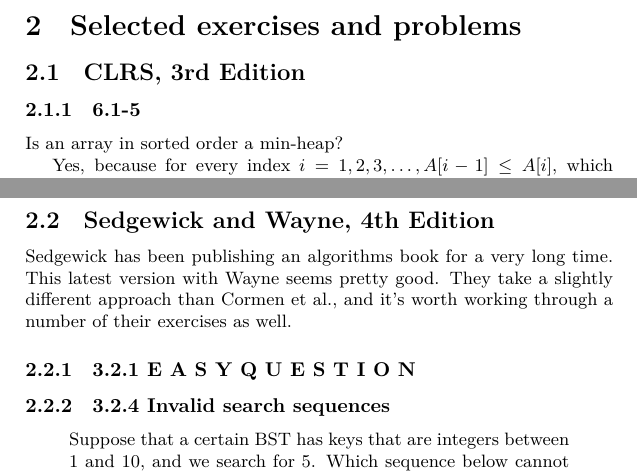
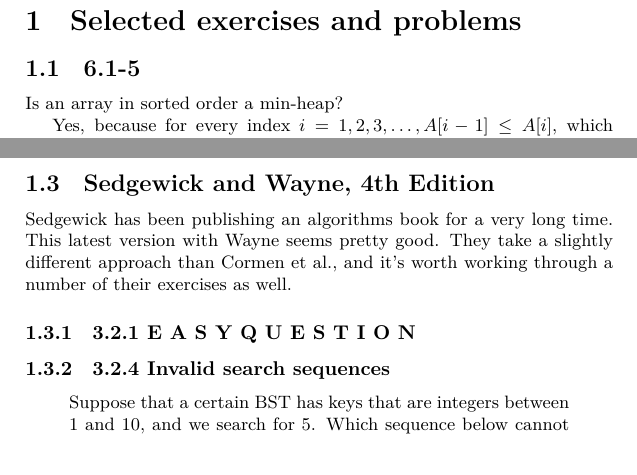
Before and after one commit to thenormalsquid/bstree, a LaTeX document (doc/clrs.tex, which reads doc/sedgewick.tex): two parts of pages 2 and 6 of 9 before the commit and two parts of pages 2 and 7 of 10 after it, joined at a grey line, cut so that both start at the same text. Compiled offline with XeLaTeX.

Commit message:
clrs - refactoring documents
The main notion here is pulling out the CLRS material
from the main document, then extracting the tikz and
sedgewick material from clrs.

Also added preamble.tex for common usage going forward.

```diff
--- a/doc/clrs.tex
+++ b/doc/clrs.tex
@@ -63,7 +53,7 @@
 % \language=[Objective]{Caml}
 
 
-\title{CLRS}
+\title{CLRS, 3rd Edition}
 \date{\today}
 \author{David M. Doolin}
 
@@ -82,9 +70,8 @@
 \section{Selected exercises and problems}
 
 
-\subsection{CLRS, 3rd Edition}
 
-\subsubsection{6.1-5} Is an array in sorted order a min-heap?
+\subsection{6.1-5} Is an array in sorted order a min-heap?
 
 Yes, because for every index $i = 1, 2, 3,\ldots, A[i-1] \leq A[i]$,
 which satisifies the min-heap property.
@@ -384,19 +371,6 @@
     for a generating function practice perhaps.
 \end{itemize}
 
-\subsection{Sedgewick and Wayne, 4th Edition}
 
-Sedgewick has been publishing an algorithms book for a very long time.
-This latest version with Wayne seems pretty good. They take a slightly
-different approach than Cormen et al., and it's worth working through
-a number of their exercises as well.
+\include{sedgewick}
 
-\subsubsection{3.2.1 E A S Y Q U E S T I O N}
-
-
-
-\subsubsection{3.2.4 Invalid search sequences}
-
-\begin{quote}
-Suppose that a certain BST has keys that are integers between 1 and 10, and we
-search for 5. Which sequence below cannot be the sequence of keys examined?
--- a/doc/sedgewick.tex
+++ b/doc/sedgewick.tex
@@ -0,0 +1,16 @@
+\subsection{Sedgewick and Wayne, 4th Edition}
+
+Sedgewick has been publishing an algorithms book for a very long time.
+This latest version with Wayne seems pretty good. They take a slightly
+different approach than Cormen et al., and it's worth working through
+a number of their exercises as well.
+
+\subsubsection{3.2.1 E A S Y Q U E S T I O N}
+
+
+
+\subsubsection{3.2.4 Invalid search sequences}
+
+\begin{quote}
+Suppose that a certain BST has keys that are integers between 1 and 10, and we
+search for 5. Which sequence below cannot be the sequence of keys examined?
```
Also changed, not shown: doc/preamble.tex (added, +11 -0 lines), doc/tikz.tex (added), doc/clrs.tex (29 more changed lines), doc/sedgewick.tex (11 more changed lines).
